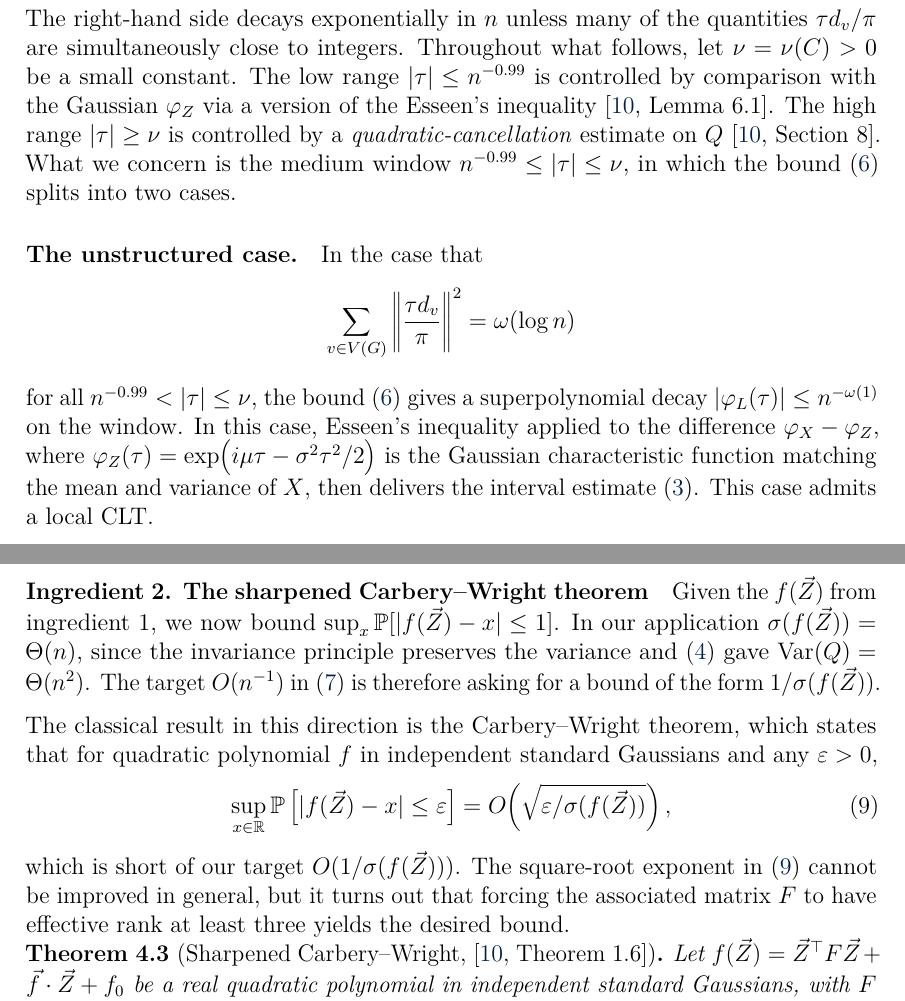
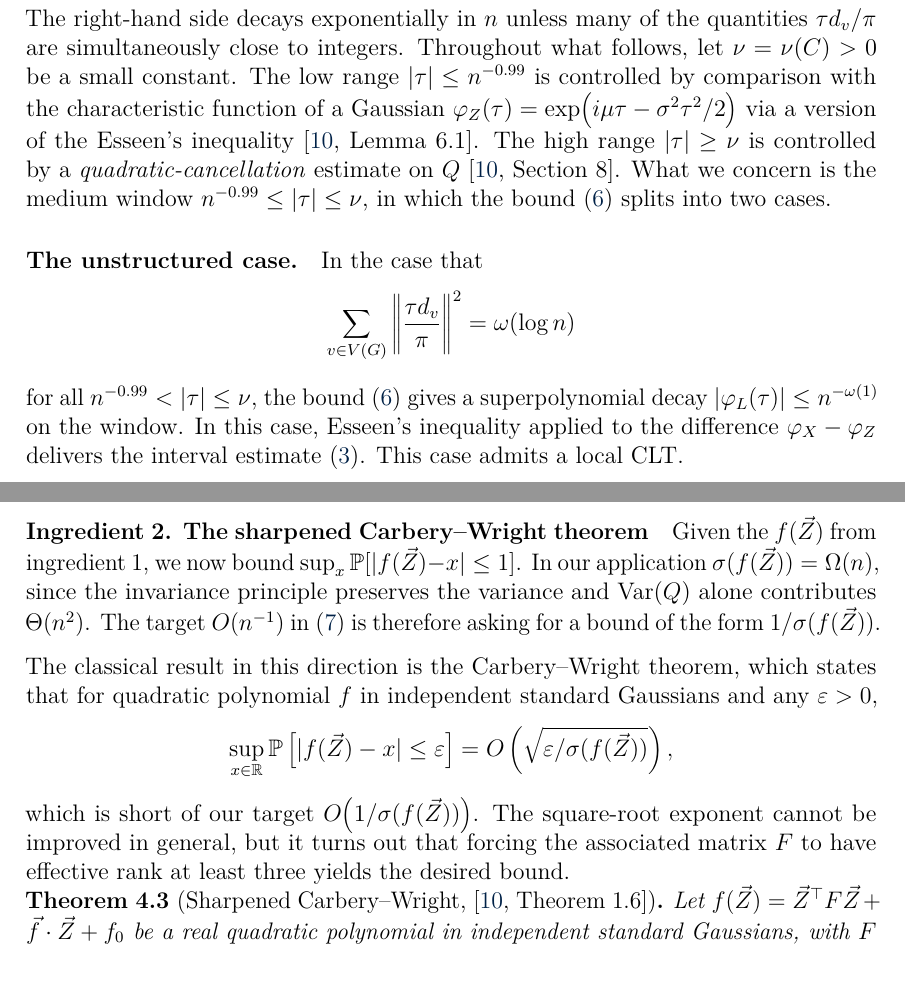
Before and after one commit to himetsai/omms_thesis, a LaTeX paper (main.tex, which reads chapters/ch4_full.tex): two parts of pages 33 and 35 of 41, joined at a grey line, cut so that both start at the same text. Compiled offline with pdfLaTeX.

Commit message:
still need to revise section 4.4, 4.5

```diff
--- a/chapters/ch4_full.tex
+++ b/chapters/ch4_full.tex
@@ -143,13 +143,13 @@ for $y \in \R$, so applying to \eqref{eq:phi-L} gives
 \label{eq:phi-L-bound}
 |\varphi_L(\tau)| \leq \exp\left(-2\sum_{v \in V(G)} \left\|\frac{\tau d_v}{\pi}\right\|^2\right).
 \end{equation}
-The right-hand side decays exponentially in $n$ unless many of the quantities $\tau d_v/\pi$ are simultaneously close to integers. Throughout what follows, let $\nu = \nu(C) > 0$ be a small constant. The low range $|\tau| \leq n^{-0.99}$ is controlled by comparison with the Gaussian $\varphi_Z$ via a version of the Esseen's inequality~\cite[Lemma 6.1]{Kwan_2023}. The high range $|\tau| \geq \nu$ is controlled by a \textit{quadratic-cancellation} estimate on $Q$~\cite[Section 8]{Kwan_2023}. What we concern is the medium window $n^{-0.99} \leq |\tau| \leq \nu$, in which the bound~\eqref{eq:phi-L-bound} splits into two cases.
+The right-hand side decays exponentially in $n$ unless many of the quantities $\tau d_v/\pi$ are simultaneously close to integers. Throughout what follows, let $\nu = \nu(C) > 0$ be a small constant. The low range $|\tau| \leq n^{-0.99}$ is controlled by comparison with the characteristic function of a Gaussian $\varphi_Z(\tau) = \exp\bigl(i \mu \tau - \sigma^2 \tau^2/2\bigr)$ via a version of the Esseen's inequality~\cite[Lemma 6.1]{Kwan_2023}. The high range $|\tau| \geq \nu$ is controlled by a \textit{quadratic-cancellation} estimate on $Q$~\cite[Section 8]{Kwan_2023}. What we concern is the medium window $n^{-0.99} \leq |\tau| \leq \nu$, in which the bound~\eqref{eq:phi-L-bound} splits into two cases.
 
 \paragraph{The unstructured case.} In the case that
 \[
   \sum_{v \in V(G)} \left\|\frac{\tau d_v}{\pi}\right\|^2 = \omega(\log n)
 \]
-for all $n^{-0.99} < |\tau| \leq \nu$, the bound \eqref{eq:phi-L-bound} gives a superpolynomial decay $|\varphi_L(\tau)| \leq n^{-\omega(1)}$ on the window. In this case, Esseen's inequality applied to the difference $\varphi_X - \varphi_Z$, where $\varphi_Z(\tau) = \exp\bigl(i \mu \tau - \sigma^2 \tau^2/2\bigr)$ is the Gaussian characteristic function matching the mean and variance of $X$, then delivers the interval estimate \eqref{eq:interval-estimate}. This case admits a local CLT.
+for all $n^{-0.99} < |\tau| \leq \nu$, the bound \eqref{eq:phi-L-bound} gives a superpolynomial decay $|\varphi_L(\tau)| \leq n^{-\omega(1)}$ on the window. In this case, Esseen's inequality applied to the difference $\varphi_X - \varphi_Z$ delivers the interval estimate \eqref{eq:interval-estimate}. This case admits a local CLT.
 
 \paragraph{The structured case.} Here we consider the opposite case that
 \[
@@ -212,14 +212,13 @@ with a symmetric matrix $F \in \R^{n \times n}$ and $\vec f \in \R^n$ derived fr
 
 \paragraph{Ingredient 2. The sharpened Carbery--Wright theorem}
 
-Given the $f(\vec Z)$ from ingredient~1, we now bound $\sup_x \prob[|f(\vec Z) - x| \leq 1]$. In our application $\sigma(f(\vec Z)) = \Theta(n)$, since the invariance principle preserves the variance and \eqref{eq:decomposition} gave $\Var(Q) = \Theta(n^2)$. The target $O(n^{-1})$ in~\eqref{eq:conditional-target} is therefore asking for a bound of the form $1/\sigma(f(\vec Z))$.
+Given the $f(\vec Z)$ from ingredient~1, we now bound $\sup_x \prob[|f(\vec Z) - x| \leq 1]$. In our application $\sigma(f(\vec Z)) = \Omega(n)$, since the invariance principle preserves the variance and $\Var(Q)$ alone contributes $\Theta(n^2)$. The target $O(n^{-1})$ in~\eqref{eq:conditional-target} is therefore asking for a bound of the form $1/\sigma(f(\vec Z))$.
 
 The classical result in this direction is the Carbery--Wright theorem, which states that for quadratic polynomial $f$ in independent standard Gaussians and any $\eps > 0$,
-\begin{equation}
-\label{eq:CW-vanilla}
-  \sup_{x \in \R} \prob\left[|f(\vec Z) - x| \leq \eps\right] = O\!\left(\sqrt{\eps / \sigma(f(\vec Z))}\right),
-\end{equation}
-which is short of our target $O(1/\sigma(f(\vec Z)))$. The square-root exponent in \eqref{eq:CW-vanilla} cannot be improved in general, but it turns out that forcing the associated matrix $F$ to have effective rank at least three yields the desired bound.
+\[
+  \sup_{x \in \R} \prob\left[|f(\vec Z) - x| \leq \eps\right] = O\left(\sqrt{\eps / \sigma(f(\vec Z))}\right),
+\]
+which is short of our target $O\bigl(1/\sigma(f(\vec Z))\bigr)$. The square-root exponent cannot be improved in general, but it turns out that forcing the associated matrix $F$ to have effective rank at least three yields the desired bound.
 
 \begin{theorem}[Sharpened Carbery--Wright, {\cite[Theorem~1.6]{Kwan_2023}}]
 \label{thm:sharp-CW}
```
Also changed, not shown: chapters/appendix_code.tex (+1 -1 lines), main.pdf, 1 other file.
